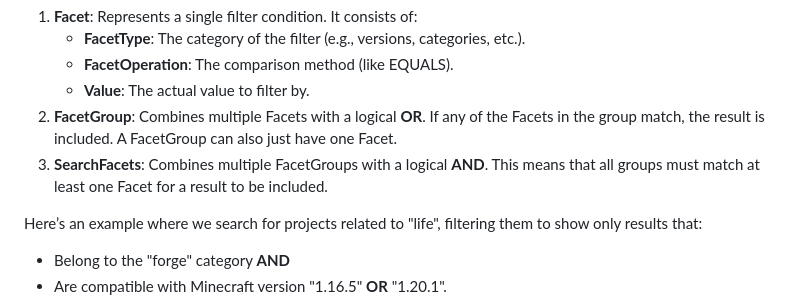
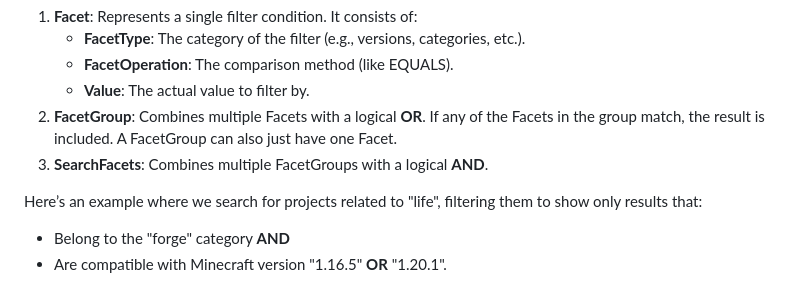
Before and after one commit to KartoffelChipss/Typerinth, a Markdown page: README.md, the part around the change. GitHub-like rendering.

```diff
--- a/README.md
+++ b/README.md
@@ -88,7 +88,7 @@ You can use Facets to filter search results more precisely.
    - **FacetOperation**: The comparison method (like EQUALS).
    - **Value**: The actual value to filter by.
 2. **FacetGroup**: Combines multiple Facets with a logical **OR**. If any of the Facets in the group match, the result is included. A FacetGroup can also just have one Facet.
-3. **SearchFacets**: Combines multiple FacetGroups with a logical **AND**. This means that all groups must match at least one Facet for a result to be included.
+3. **SearchFacets**: Combines multiple FacetGroups with a logical **AND**.
 
 Here’s an example where we search for projects related to "life", filtering them to show only results that:
 - Belong to the "forge" category **AND**
```
